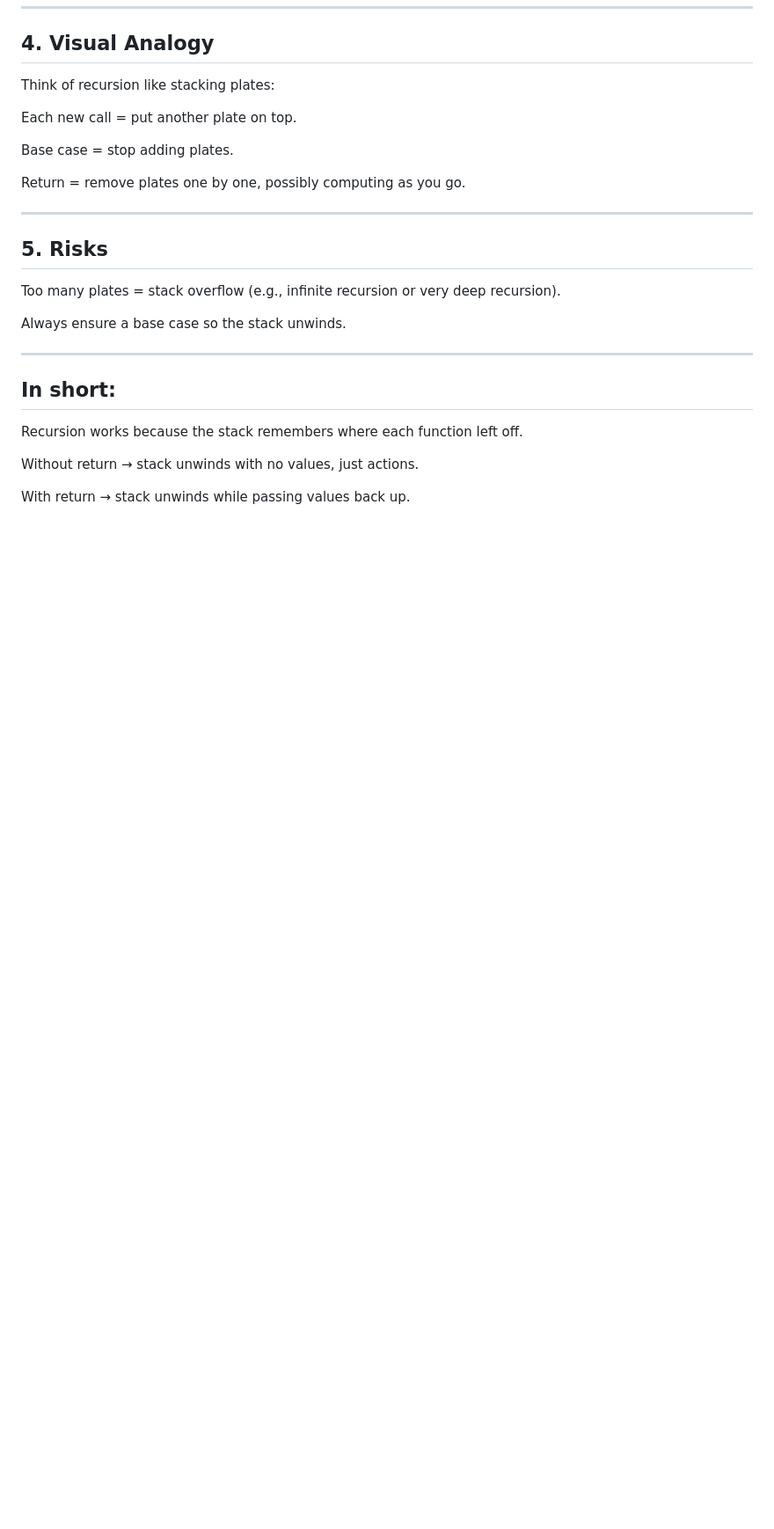
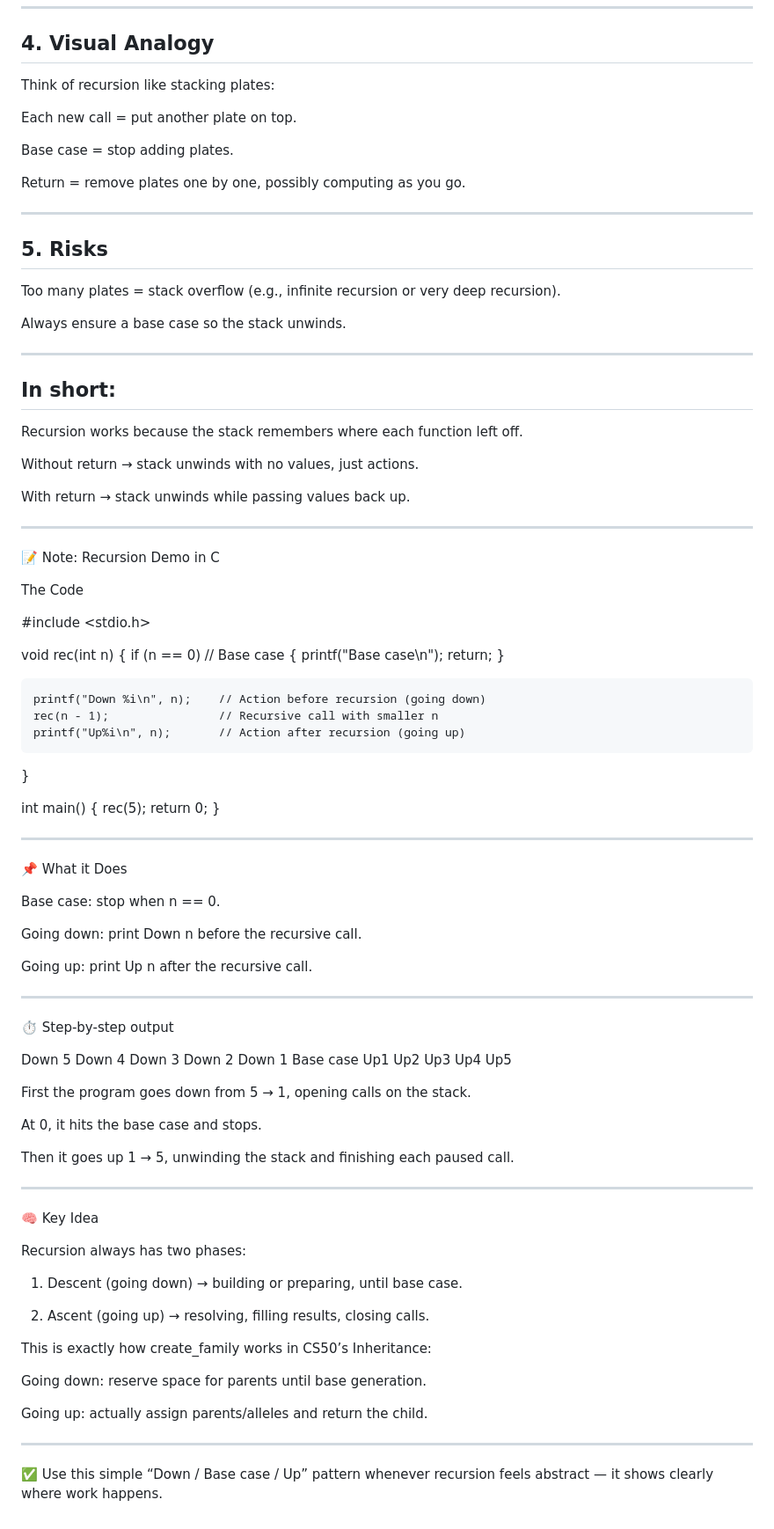
Before and after one commit to Dakreen/cs50x, a Markdown page: recursion.md, the part around the change. Shown: that part at 88% size. GitHub-like rendering; blank space fills up the shorter version.

```diff
--- a/recursion.md
+++ b/recursion.md
@@ -245,3 +245,93 @@ Recursion works because the stack remembers where each function left off.
 Without return → stack unwinds with no values, just actions.
 
 With return → stack unwinds while passing values back up.
+
+---
+
+📝 Note: Recursion Demo in C
+
+The Code
+
+#include <stdio.h>
+
+void rec(int n)
+{
+    if (n == 0)                // Base case
+    {
+        printf("Base case\n");
+        return;
+    }
+
+    printf("Down %i\n", n);    // Action before recursion (going down)
+    rec(n - 1);                // Recursive call with smaller n
+    printf("Up%i\n", n);       // Action after recursion (going up)
+}
+
+int main()
+{
+    rec(5);
+    return 0;
+}
+
+
+---
+
+📌 What it Does
+
+Base case: stop when n == 0.
+
+Going down: print Down n before the recursive call.
+
+Going up: print Up n after the recursive call.
+
+
+
+---
+
+⏱️ Step-by-step output
+
+Down 5
+Down 4
+Down 3
+Down 2
+Down 1
+Base case
+Up1
+Up2
+Up3
+Up4
+Up5
+
+First the program goes down from 5 → 1, opening calls on the stack.
+
+At 0, it hits the base case and stops.
+
+Then it goes up 1 → 5, unwinding the stack and finishing each paused call.
+
+
+
+---
+
+🧠 Key Idea
+
+Recursion always has two phases:
+
+1. Descent (going down) → building or preparing, until base case.
+
+
+2. Ascent (going up) → resolving, filling results, closing calls.
+
+
+
+
+This is exactly how create_family works in CS50’s Inheritance:
+
+Going down: reserve space for parents until base generation.
+
+Going up: actually assign parents/alleles and return the child.
+
+
+
+---
+
+✅ Use this simple “Down / Base case / Up” pattern whenever recursion feels abstract — it shows clearly where work happens.
```
